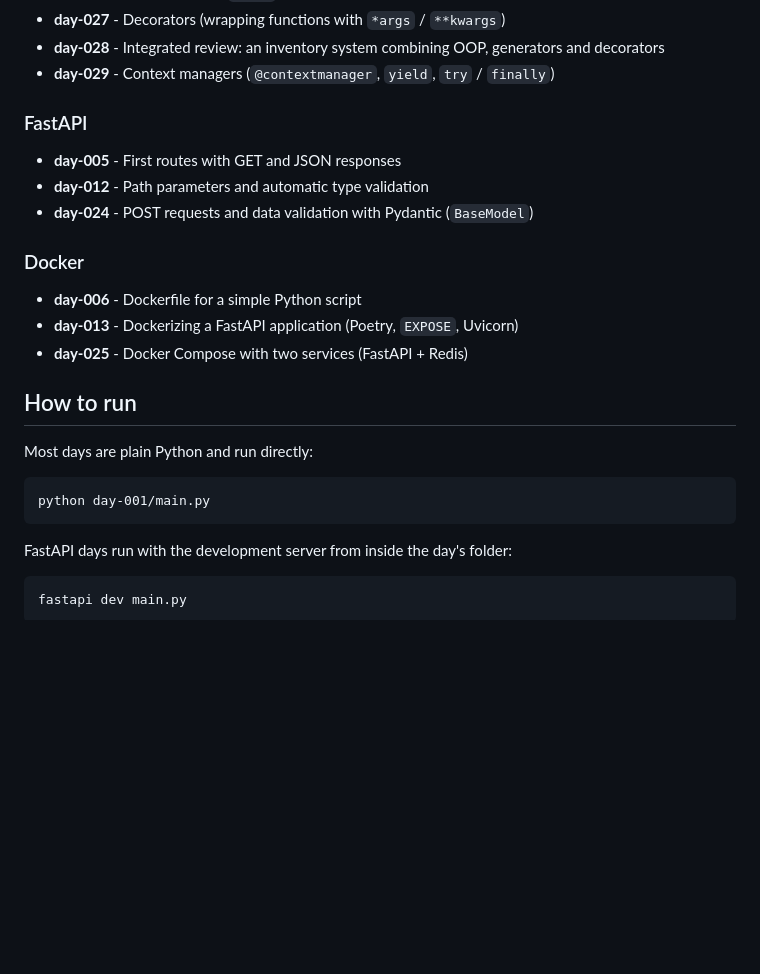
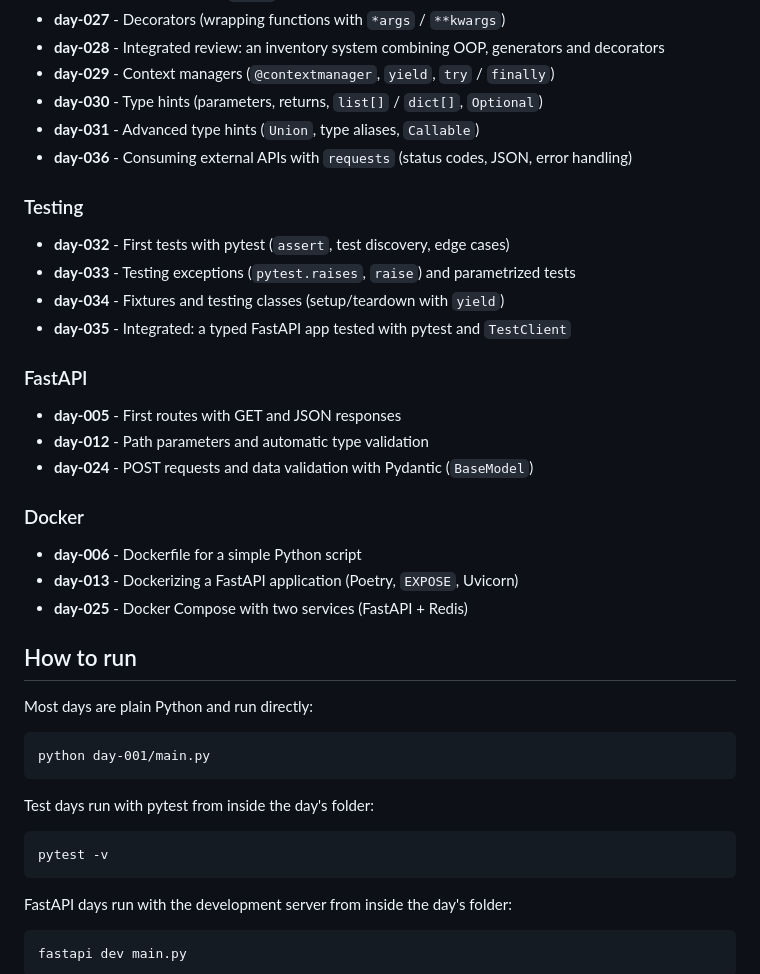
Before and after one commit to ilucasoliveira/daily-python-exercises, a Markdown page: README.md, the part around one of its changes. Drawn GitHub-style; blank space fills up the shorter version.

Commit message:
docs: update readme through day-036

```diff
--- a/README.md
+++ b/README.md
@@ -34,13 +35,25 @@ The weekly rhythm mixes Python fundamentals with practical back-end tools: sever
 - **day-027** - Decorators (wrapping functions with `*args` / `**kwargs`)
 - **day-028** - Integrated review: an inventory system combining OOP, generators and decorators
 - **day-029** - Context managers (`@contextmanager`, `yield`, `try` / `finally`)
+- **day-030** - Type hints (parameters, returns, `list[]` / `dict[]`, `Optional`)
+- **day-031** - Advanced type hints (`Union`, type aliases, `Callable`)
+- **day-036** - Consuming external APIs with `requests` (status codes, JSON, error handling)
+
+### Testing
+
+- **day-032** - First tests with pytest (`assert`, test discovery, edge cases)
+- **day-033** - Testing exceptions (`pytest.raises`, `raise`) and parametrized tests
+- **day-034** - Fixtures and testing classes (setup/teardown with `yield`)
+- **day-035** - Integrated: a typed FastAPI app tested with pytest and `TestClient`
 
 ### FastAPI
+
 - **day-005** - First routes with GET and JSON responses
 - **day-012** - Path parameters and automatic type validation
 - **day-024** - POST requests and data validation with Pydantic (`BaseModel`)
 
 ### Docker
+
 - **day-006** - Dockerfile for a simple Python script
 - **day-013** - Dockerizing a FastAPI application (Poetry, `EXPOSE`, Uvicorn)
 - **day-025** - Docker Compose with two services (FastAPI + Redis)
@@ -50,6 +63,10 @@ The weekly rhythm mixes Python fundamentals with practical back-end tools: sever
 Most days are plain Python and run directly:
 
     python day-001/main.py
+
+Test days run with pytest from inside the day's folder:
+
+    pytest -v
 
 FastAPI days run with the development server from inside the day's folder:
 
```
Also changed, not shown: other parts of README.md (+1 -0 lines).
